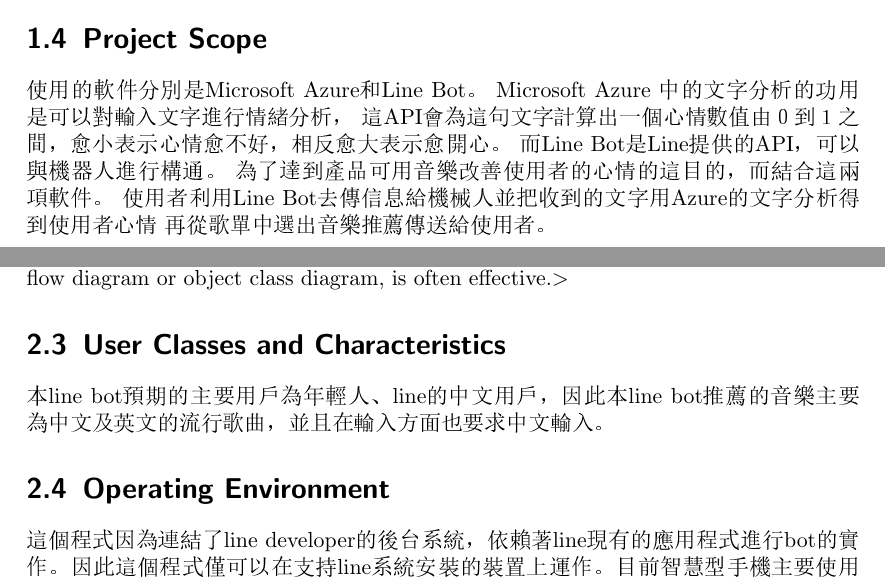
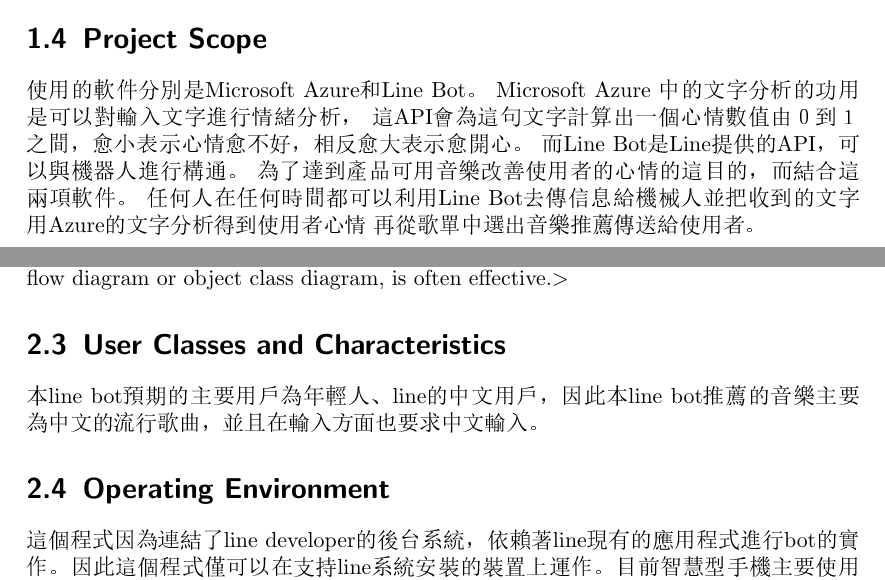
Before and after one commit to haojuchang/FOSS_final, a LaTeX document (PTT - SRS/srs.tex): two parts of pages 5 and 7 of 13, joined at a grey line, cut so that both start at the same text. The pictures show the PDF file PTT - SRS/srs.pdf that the author committed with the source.

Commit message:
smallchange

```diff
--- a/PTT - SRS/srs.tex
+++ b/PTT - SRS/srs.tex
@@ -113,12 +113,12 @@
 
 \section{Project Scope}
 \begin{CJK}{UTF8}{<font>}
-使用的軟件分別是Microsoft Azure和Line Bot。
+        使用的軟件分別是Microsoft Azure和Line Bot。
 Microsoft Azure 中的文字分析的功用是可以對輸入文字進行情緒分析，
 這API會為這句文字計算出一個心情數值由０到１之間，愈小表示心情愈不好，相反愈大表示愈開心。
 而Line Bot是Line提供的API，可以與機器人進行構通。
 為了達到產品可用音樂改善使用者的心情的這目的，而結合這兩項軟件。
-使用者利用Line Bot去傳信息給機械人並把收到的文字用Azure的文字分析得到使用者心情
+任何人在任何時間都可以利用Line Bot去傳信息給機械人並把收到的文字用Azure的文字分析得到使用者心情
 再從歌單中選出音樂推薦傳送給使用者。
 %$<$Provide a short description of the software being specified and its purpose, including relevant benefits, objectives, and goals. Relate the software to corporate goals or business strategies. If a separate vision and scope document is available, refer to it rather than duplicating its contents here.$>$
 \end{CJK}
@@ -175,7 +175,7 @@
 \section{User Classes and Characteristics}
 \begin{CJK}{UTF8}{<font>}
 本line bot預期的主要用戶為年輕人、line的中文用戶，因此本line bot推薦的音樂主要
-為中文及英文的流行歌曲，並且在輸入方面也要求中文輸入。
+為中文的流行歌曲，並且在輸入方面也要求中文輸入。
 \end{CJK}
 
 \section{Operating Environment}
```
Also changed, not shown: PTT - SRS/srs.pdf, PTT - SRS/srs.tex (11 more changed lines), 1 other file.
